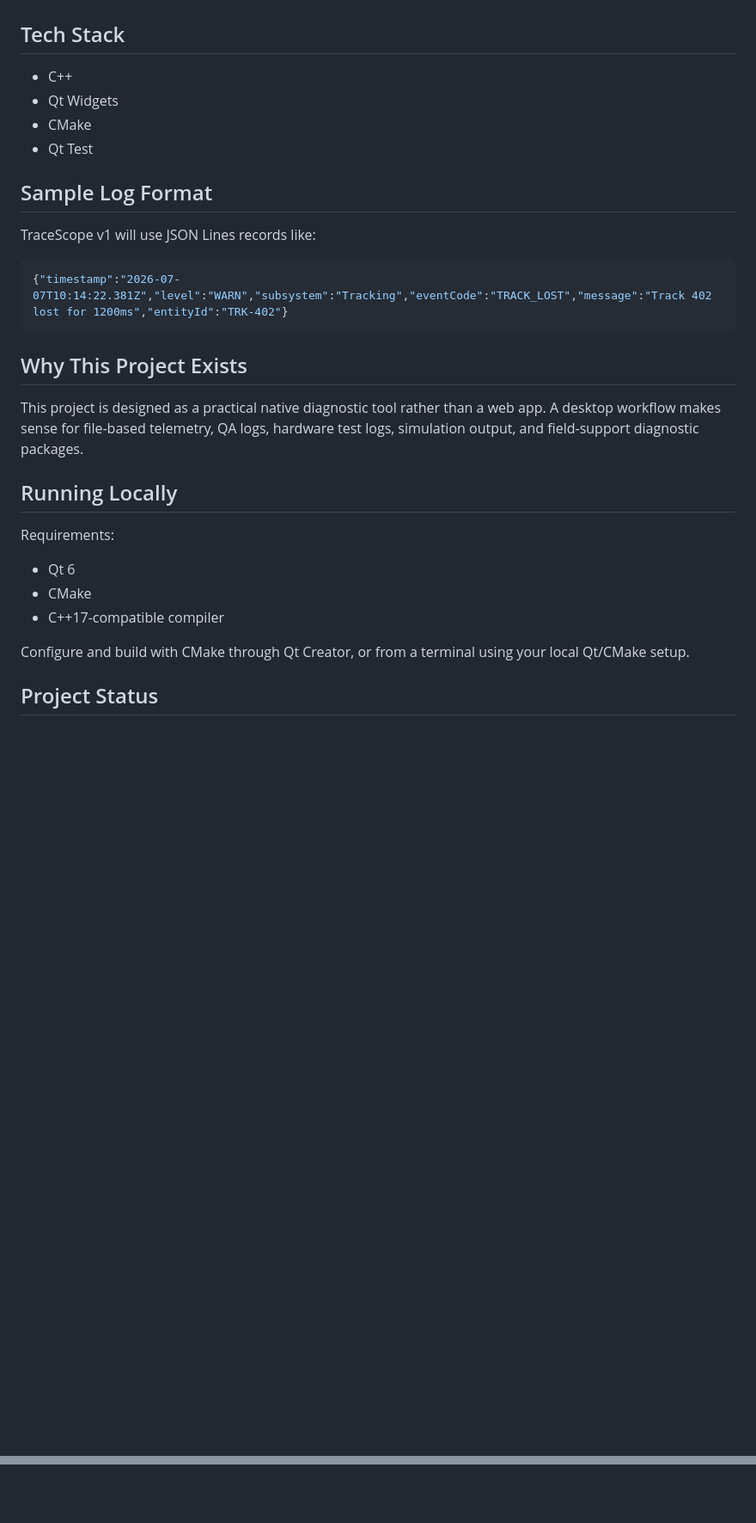
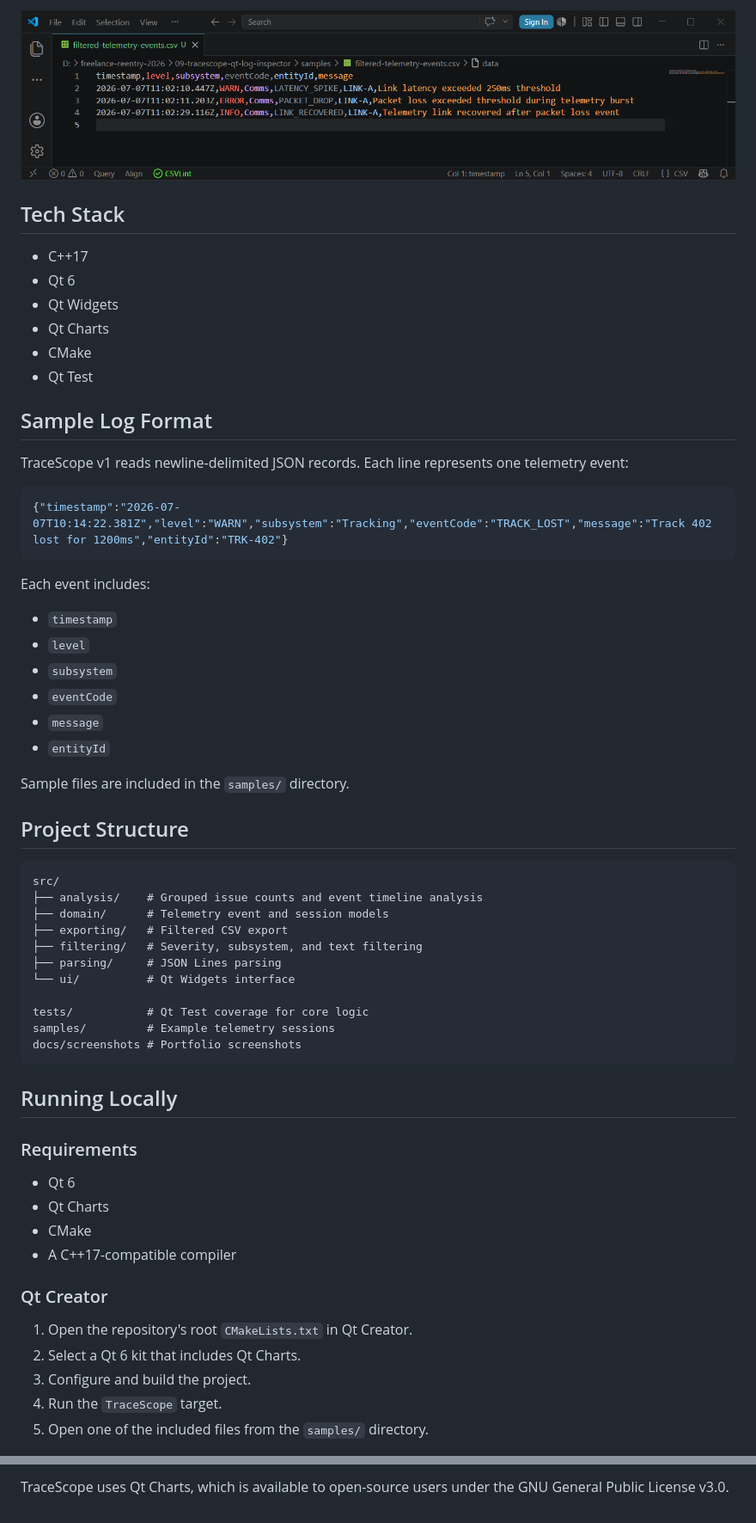
Before and after one commit to w-cook/tracescope-qt-log-inspector, a Markdown page: README.md, 2 parts joined by grey strips. Shown: that part at 86% size. GitHub-like rendering; pictures changed too: docs/screenshots/tracescope-exported-csv.png (added); blank space fills up the shorter version.

````diff
--- a/README.md
+++ b/README.md
@@ -54,31 +40,63 @@ Not implemented yet:
+![TraceScope Exported CSV](docs/screenshots/tracescope-exported-csv.png)
 
 ## Tech Stack
 
-- C++
+- C++17
+- Qt 6
 - Qt Widgets
+- Qt Charts
 - CMake
 - Qt Test
 
 ## Sample Log Format
 
-TraceScope v1 will use JSON Lines records like:
+TraceScope v1 reads newline-delimited JSON records. Each line represents one telemetry event:
 
 ```json
 {"timestamp":"2026-07-07T10:14:22.381Z","level":"WARN","subsystem":"Tracking","eventCode":"TRACK_LOST","message":"Track 402 lost for 1200ms","entityId":"TRK-402"}
 ```
 
-## Why This Project Exists
+Each event includes:
 
-This project is designed as a practical native diagnostic tool rather than a web app. A desktop workflow makes sense for file-based telemetry, QA logs, hardware test logs, simulation output, and field-support diagnostic packages.
+- `timestamp`
+- `level`
+- `subsystem`
+- `eventCode`
+- `message`
+- `entityId`
+
+Sample files are included in the `samples/` directory.
+
+## Project Structure
+
+```text
+src/
+├── analysis/    # Grouped issue counts and event timeline analysis
+├── domain/      # Telemetry event and session models
+├── exporting/   # Filtered CSV export
+├── filtering/   # Severity, subsystem, and text filtering
+├── parsing/     # JSON Lines parsing
+└── ui/          # Qt Widgets interface
+
+tests/           # Qt Test coverage for core logic
+samples/         # Example telemetry sessions
+docs/screenshots # Portfolio screenshots
+```
 
 ## Running Locally
 
-Requirements:
+### Requirements
+
 - Qt 6
+- Qt Charts
 - CMake
-- C++17-compatible compiler
+- A C++17-compatible compiler
 
-Configure and build with CMake through Qt Creator, or from a terminal using your local Qt/CMake setup.
+### Qt Creator
 
-## Project Status
+1. Open the repository's root `CMakeLists.txt` in Qt Creator.
+2. Select a Qt 6 kit that includes Qt Charts.
+3. Configure and build the project.
+4. Run the `TraceScope` target.
+5. Open one of the included files from the `samples/` directory.
 
@@ -85,0 +182 @@ This project is in early development.
+TraceScope uses Qt Charts, which is available to open-source users under the GNU General Public License v3.0.
````
Also changed, not shown: other parts of README.md (+109 -45 lines), docs/screenshots/tracescope-dashboard.png (added), docs/screenshots/tracescope-filtered-warnings.png (added), 1 other file.
